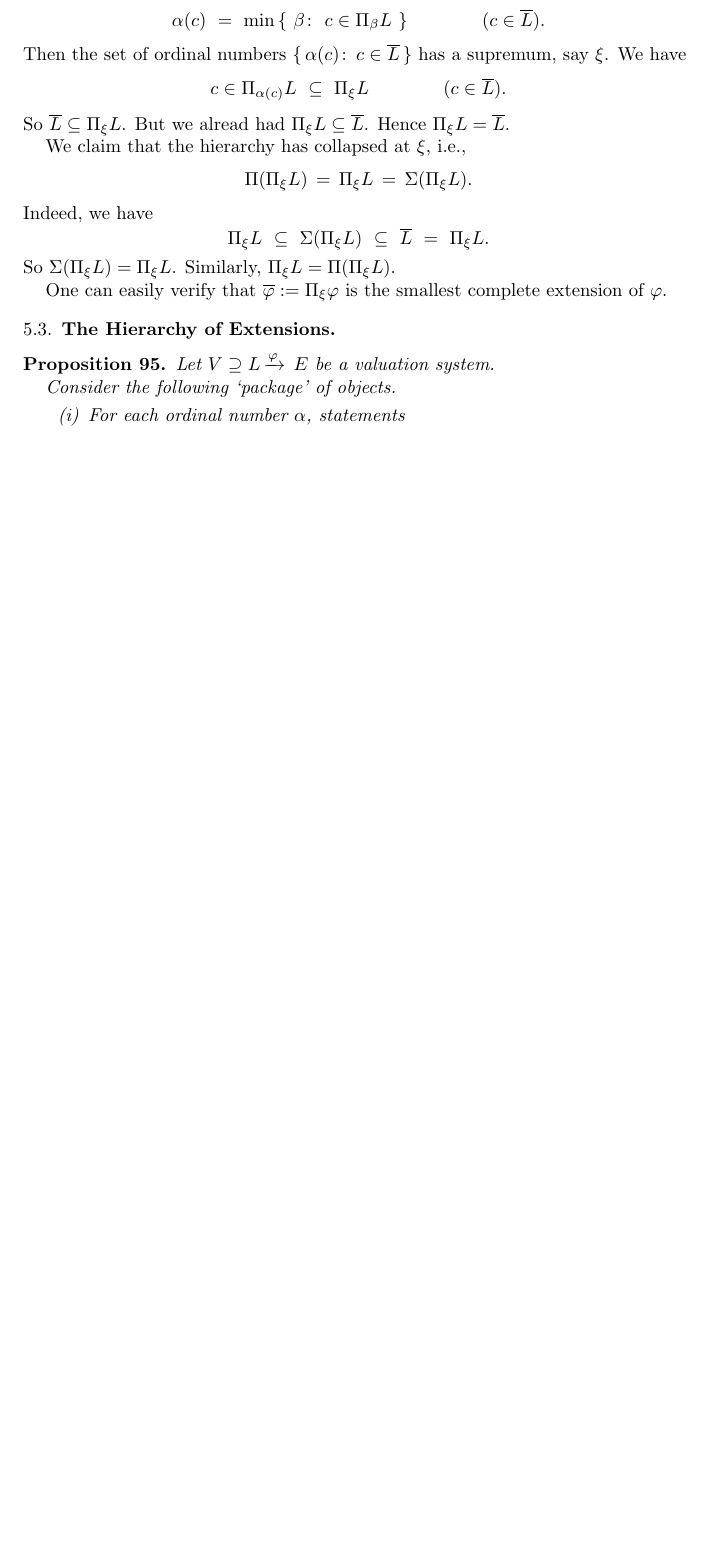
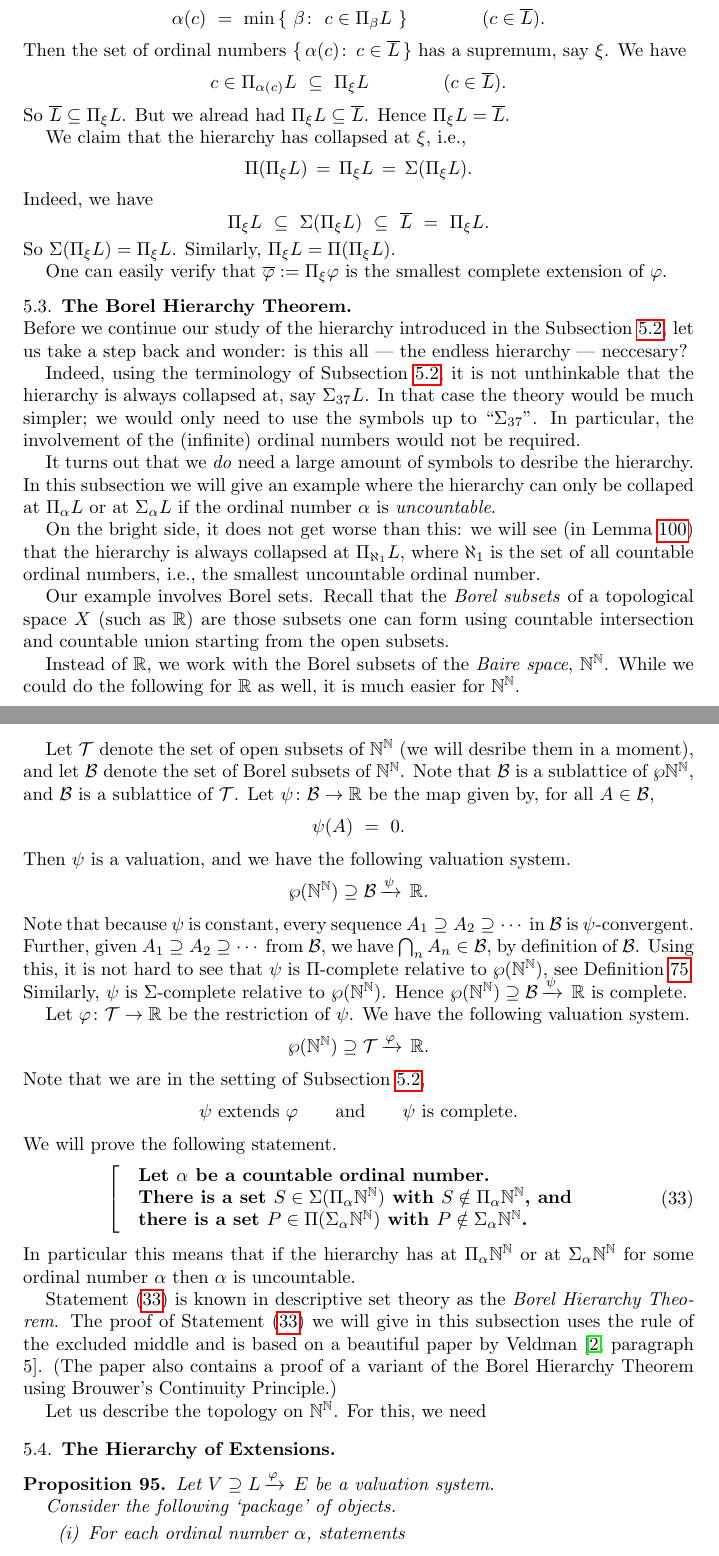
Before and after one commit to awesterb/master-thesis, a LaTeX paper (main.tex, which reads common.tex, hier.tex): part of page 43 of 80 before the commit and two parts of pages 43 and 44 of 81 after it, the two joined at a grey line, cut so that both start at the same text, the shorter picture padded with empty space. Compiled offline with pdfLaTeX; a LaTeX package or settings file that is missing is left out.

Commit message:
start of the proof of the hierarchy theorem

```diff
--- a/common.tex
+++ b/common.tex
@@ -59,6 +59,8 @@
 
 \newcommand{\ld}[1]{d_{\smash{#1}}}
 
+\newcommand{\extends}{\sqsubseteq}
+
 
 % other notation
 \newcommand{\dv}{\preccurlyeq}
--- a/hier.tex
+++ b/hier.tex
@@ -565,6 +566,154 @@ Similarly, $\Pi_\xi L = \Pi(\Pi_\xi L)$.
 One can easily verify that
 $\overline\varphi \eqdf \Pi_\xi \varphi$
 is the smallest complete  extension of~$\varphi$.
+
+
+%%%%%%%%%%%%%%%%%%%%%%%%%%%%%%%%%%%%%%%%%%%%%%%%%%%%%%%%%%%%%%%%%%%%%%%%%%%%%%%
+%
+%                  THE NEED FOR THE HIERARCHY
+%
+\subsection{The Borel Hierarchy Theorem}$\,$\\
+Before we continue our study of the hierarchy introduced in the
+Subsection~\ref{SS:hierarchy}, let us take a step back and wonder:
+ is this all --- the endless hierarchy --- neccesary?
+
+Indeed,
+using the terminology of Subsection~\ref{SS:hierarchy},
+it is not unthinkable
+that the hierarchy is always collapsed
+at, say $\Sigma_{37} L$.
+In that case
+the theory would be much simpler;
+we would only need to
+use the symbols up to~``$\Sigma_{37}$''.
+In particular,
+the involvement of the (infinite) ordinal numbers would not be required.
+
+It turns out that we \emph{do} need a large amount of symbols
+to desribe the hierarchy.
+In this subsection we will give an example
+where the hierarchy can only be collaped at~$\Pi_\alpha L$
+or at~$\Sigma_\alpha L$
+if the ordinal number~$\alpha$ is \emph{uncountable}.
+
+On the bright side,
+it does not get worse than this:
+we will see
+(in Lemma~\ref{L:aleph1})
+that
+the hierarchy is always collapsed at~$\Pi_{\aleph_1} L$,
+where~$\aleph_1$
+is the set of all countable ordinal numbers,
+i.e., the smallest uncountable ordinal number.
+
+Our example involves Borel sets.
+Recall that the \emph{Borel subsets}
+of a topological space~$X$
+(such as~$\R$)
+are those subsets one can form using countable intersection
+and countable union starting from the open subsets.
+
+Instead of~$\R$,
+we  work with the Borel subsets
+of the
+ \emph{Baire space},
+ $\N^\N$.
+While we could do the following
+for~$\R$ as well,
+it is much easier for~$\N^\N$.
+
+Let $\mathcal{T}$
+denote the set of open subsets of~$\N^\N$
+(we will desribe them in a moment),
+and let~$\mathcal{B}$
+denote the set of Borel subsets of~$\N^\N$.
+Note that $\mathcal{B}$
+is a sublattice of~$\wp{\N^\N}$,
+and~$\mathcal{B}$ is a sublattice of~$\mathcal{T}$.
+Let $\psi\colon \mathcal{B}\ra \R$
+be the map given by, for all~$A\in \mathcal{B}$,
+\begin{equation*}
+\psi(A)\ =\ 0.
+\end{equation*}
+Then $\psi$ is a valuation,
+and we have the following valuation system.
+\begin{equation*}
+\vs{\wp(\N^\N)}{\mathcal{B}}{\psi}{\R}.
+\end{equation*}
+Note that because~$\psi$ is constant,
+every sequence $A_1 \supseteq A_2 \supseteq \dotsb$
+in~$\mathcal{B}$ is $\psi$-convergent.
+Further,
+given $A_1 \supseteq A_2 \supseteq \dotsb$
+from~$\mathcal{B}$,
+we have  $\bigcap_n A_n \in \mathcal{B}$, by definition of~$\mathcal{B}$.
+Using this,
+it is not hard to see that~$\psi$ is $\Pi$-complete
+relative to~$\wp(\N^\N)$,
+see Definition~\ref{D:system-complete}.
+Similarly, $\psi$ is $\Sigma$-complete relative to~$\wp(\N^\N)$.
+Hence
+$\vs{\wp(\N^\N)}{\mathcal{B}}{\psi}{\R}$
+is complete.
+
+Let $\varphi\colon \mathcal{T}\ra \R$
+be the restriction of~$\psi$.
+We have the following valuation system.
+\begin{equation*}
+\vs{\wp(\N^\N)}{\mathcal{T}}{\varphi}{\R}.
+\end{equation*}
+Note that we are in the setting of Subsection~\ref{SS:hierarchy},
+\begin{equation*}
+\text{$\psi$ extends $\varphi$}
+\qquad\text{and}\qquad
+\text{$\psi$ is complete}.
+\end{equation*}
+We will prove the following statement.
+\begin{equation}
+\label{eq:hierarchy-theorem}
+\left[\quad
+\begin{minipage}{.7\columnwidth}
+\textbf{%
+Let~$\alpha$ be a countable ordinal number.\\
+There is a set~$S\in \Sigma(\Pi_\alpha\N^\N)$
+with $S\notin \Pi_\alpha\N^\N$, and \\
+there is a set $P\in\Pi(\Sigma_\alpha\N^\N)$
+with $P\notin \Sigma_\alpha\N^\N$.}
+\end{minipage}
+\right.
+\end{equation}
+In particular
+this means that if the hierarchy has
+at~$\Pi_\alpha\N^\N$
+or at~$\Sigma_\alpha\N^\N$
+for some ordinal number~$\alpha$
+then $\alpha$ is uncountable.
+
+Statement~\eqref{eq:hierarchy-theorem}
+is known in descriptive set theory
+as the \emph{Borel Hierarchy Theorem}.
+The proof of Statement~\eqref{eq:hierarchy-theorem}
+we will give in this subsection
+uses the rule of the excluded middle
+and is based on a beautiful paper by Veldman~\cite[paragraph 5]{Veldman08}.
+(The paper also contains
+a proof of a variant of the Borel Hierarchy Theorem
+using Brouwer's Continuity Principle.)
+
+
+
+
+
+
+
+Let us describe the topology on~$\N^\N$.
+For this,
+we need
+
+
+
+
+
 %
 %                  HIERARCHY OF EXTENSIONS
 %
```
Also changed, not shown: main.bib (+18 -8 lines), hier.tex (1 more changed lines).
